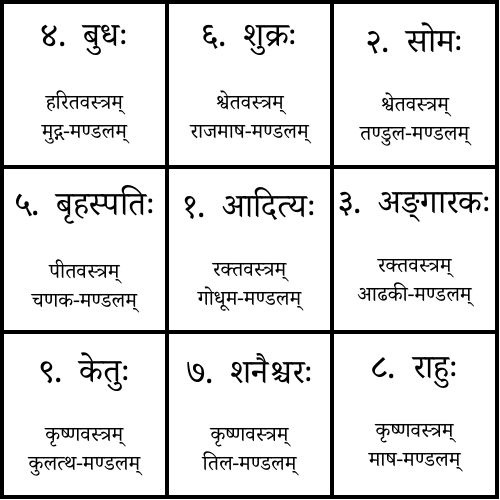
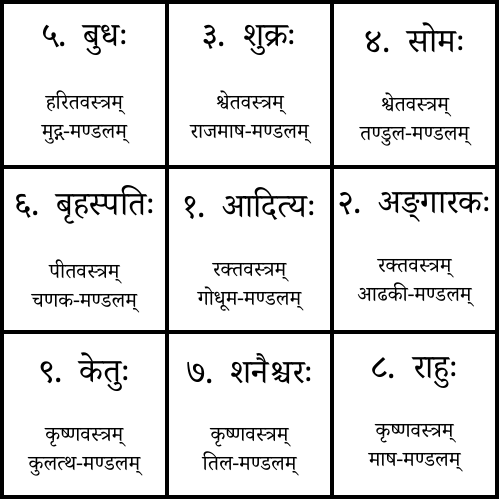
Before and after one commit to stotrasamhita/puja-vidhanam, a LaTeX figure (purvanga/navagraha-diagram.tex): the whole page. Compiled offline with XeLaTeX; a missing font is replaced by an installed copy or a similar font.

Commit message:
Update navagraha-diagram.tex

```diff
--- a/purvanga/navagraha-diagram.tex
+++ b/purvanga/navagraha-diagram.tex
@@ -22,13 +22,13 @@
 
 \newcommand{\graha}[3]{#1\\[1em]\small #2{वस्त्रम्}\\[-1ex]#3-मण्डलम्}
 % Define the contents of the cells here.
-\newcommand{\NodeAA}{\graha{४. बुधः}{हरित}{मुद्ग}}%
-\newcommand{\NodeAB}{\graha{६. शुक्रः}{श्वेत}{राजमाष}}%
-\newcommand{\NodeAC}{\graha{२. सोमः}{श्वेत}{तण्डुल}}%
+\newcommand{\NodeAA}{\graha{५. बुधः}{हरित}{मुद्ग}}%
+\newcommand{\NodeAB}{\graha{३. शुक्रः}{श्वेत}{राजमाष}}%
+\newcommand{\NodeAC}{\graha{४. सोमः}{श्वेत}{तण्डुल}}%
 
-\newcommand{\NodeBA}{\graha{५. बृहस्पतिः}{पीत}{चणक}}%
+\newcommand{\NodeBA}{\graha{६. बृहस्पतिः}{पीत}{चणक}}%
 \newcommand{\NodeBB}{\graha{१. आदित्यः}{रक्त}{गोधूम}}%
-\newcommand{\NodeBC}{\graha{३. अङ्गारकः}{रक्त}{आढकी}}%
+\newcommand{\NodeBC}{\graha{२. अङ्गारकः}{रक्त}{आढकी}}%
 
 \newcommand{\NodeCA}{\graha{९. केतुः}{कृष्ण}{कुलत्थ}}%
 \newcommand{\NodeCB}{\graha{७. शनैश्चरः}{कृष्ण}{तिल}}%
```
